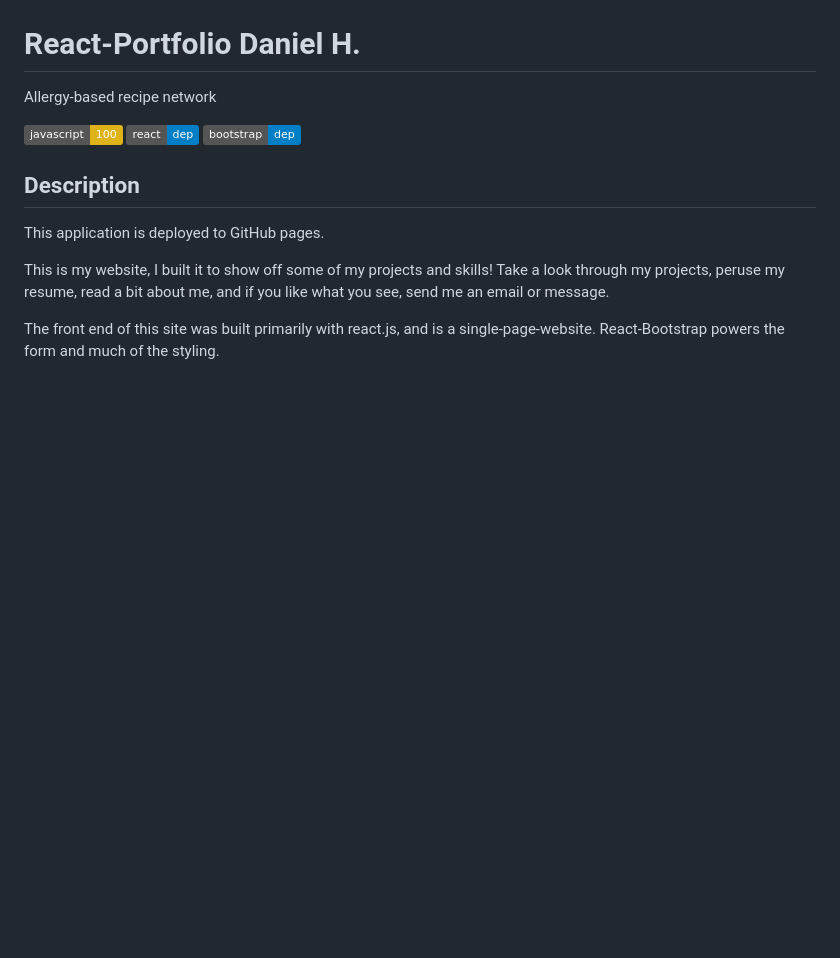
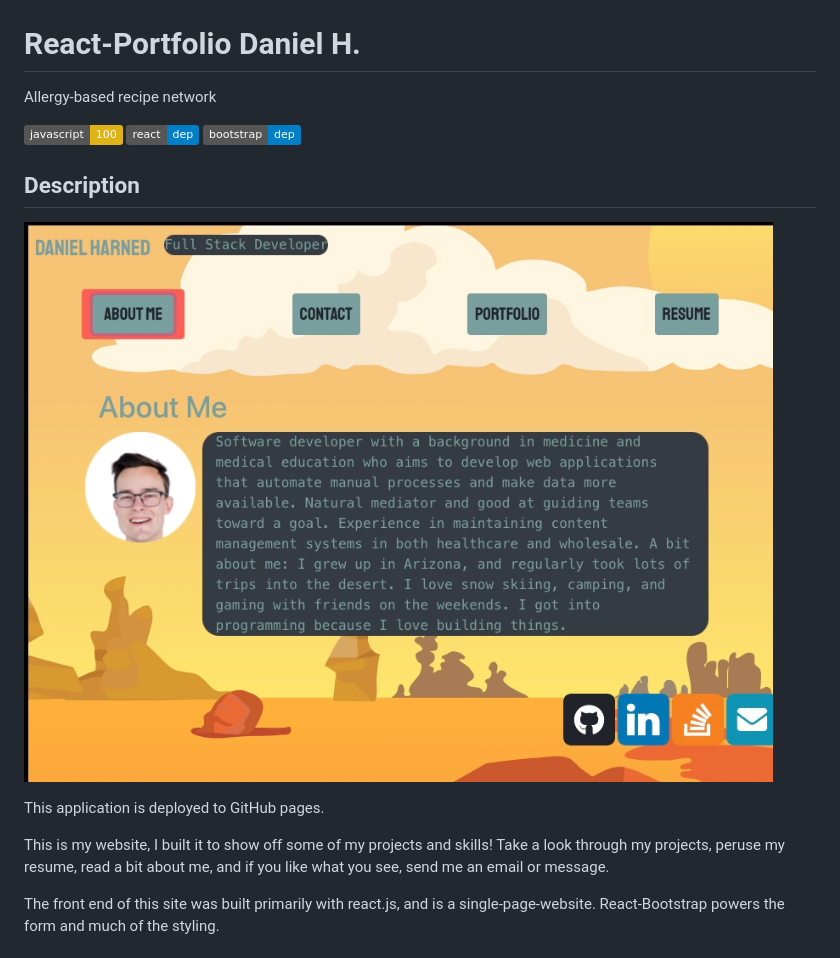
Before and after one commit to DrDano/react-portfolio-dh, a Markdown page: README.md, the part around the change. GitHub-like rendering; pictures changed too: src/assets/images/react-portfolio-demo.jpg (added); badges without logos; blank space fills up the shorter version.

Commit message:
adding readme application demo image

```diff
--- a/README.md
+++ b/README.md
@@ -6,6 +6,8 @@ Allergy-based recipe network
   ![](https://img.shields.io/badge/bootstrap-dep-blue?logo=bootstrap)
 
   ## Description
+
+  ![react-portfolio-demo](./src/assets/images/react-portfolio-demo.jpg)
 
   This application is deployed to GitHub pages.
 
```
